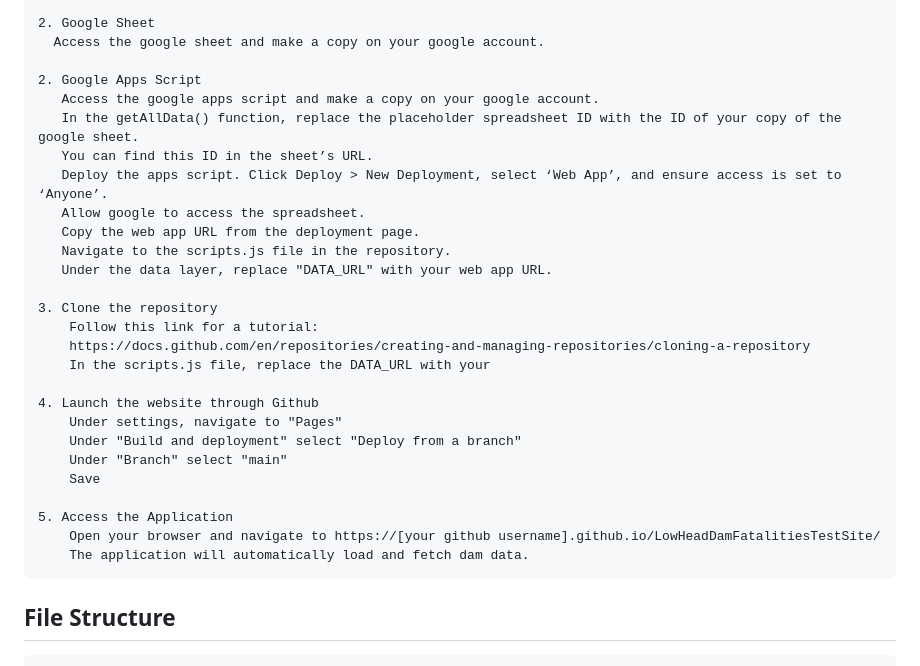
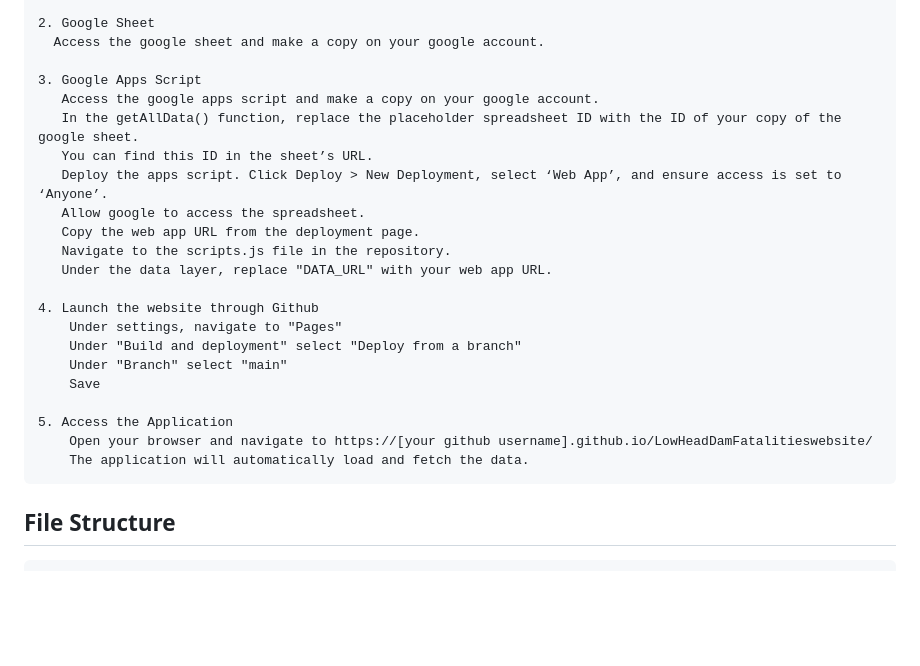
Before and after one commit to lowheaddamfatalities/lowheaddamfatalitieswebsite, a Markdown page: README.md, the part around the change. Rendered like a GitHub page; blank space fills up the shorter version.

```diff
--- a/README.md
+++ b/README.md
@@ -36,7 +36,7 @@ The Low Head Dam Fatalities Site is a web application designed to raise awarenes
     2. Google Sheet
       Access the google sheet and make a copy on your google account.
 
-    2. Google Apps Script
+    3. Google Apps Script
        Access the google apps script and make a copy on your google account.
        In the getAllData() function, replace the placeholder spreadsheet ID with the ID of your copy of the google sheet.
        You can find this ID in the sheet’s URL.
@@ -46,11 +46,6 @@ The Low Head Dam Fatalities Site is a web application designed to raise awarenes
        Navigate to the scripts.js file in the repository.
        Under the data layer, replace "DATA_URL" with your web app URL.
 
-    3. Clone the repository
-        Follow this link for a tutorial:
-        https://docs.github.com/en/repositories/creating-and-managing-repositories/cloning-a-repository
-        In the scripts.js file, replace the DATA_URL with your
-
     4. Launch the website through Github
         Under settings, navigate to "Pages"
         Under "Build and deployment" select "Deploy from a branch"
@@ -58,8 +53,8 @@ The Low Head Dam Fatalities Site is a web application designed to raise awarenes
         Save
 
     5. Access the Application
-        Open your browser and navigate to https://[your github username].github.io/LowHeadDamFatalitiesTestSite/
-        The application will automatically load and fetch dam data.
+        Open your browser and navigate to https://[your github username].github.io/LowHeadDamFatalitieswebsite/
+        The application will automatically load and fetch the data.
 
 
 ## File Structure
```
